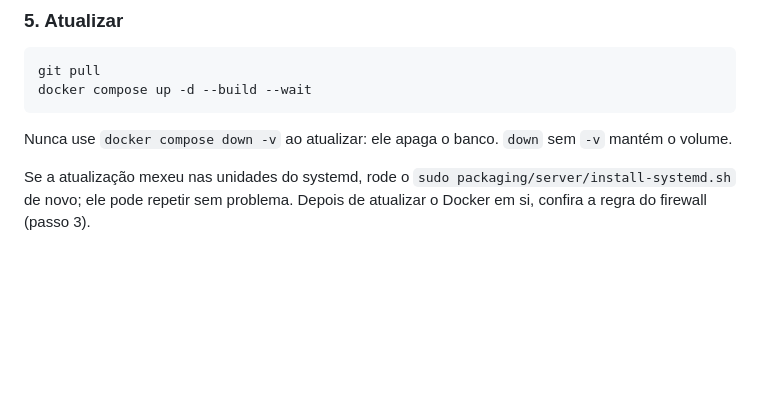
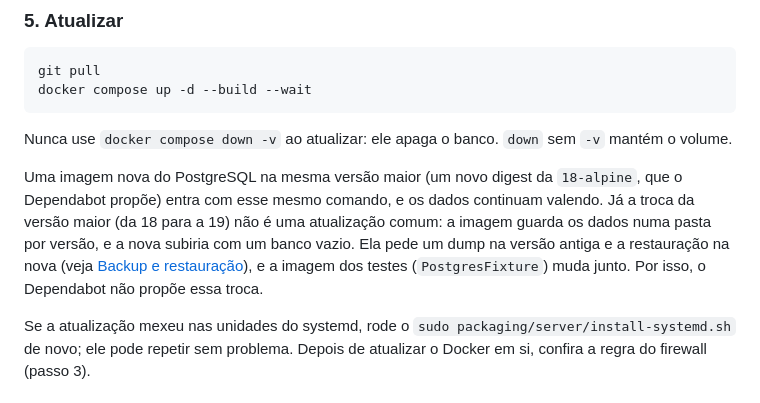
Before and after one commit to ALCM-bit/SlimeGoals, a Markdown page: docs/servidor.md, the part around the change. GitHub-like rendering; blank space fills up the shorter version.

````diff
--- a/docs/servidor.md
+++ b/docs/servidor.md
@@ -117,6 +117,8 @@ docker compose up -d --build --wait
 ```
 
 Nunca use `docker compose down -v` ao atualizar: ele apaga o banco. `down` sem `-v` mantém o volume.
+
+Uma imagem nova do PostgreSQL na mesma versão maior (um novo digest da `18-alpine`, que o Dependabot propõe) entra com esse mesmo comando, e os dados continuam valendo. Já a troca da versão maior (da 18 para a 19) não é uma atualização comum: a imagem guarda os dados numa pasta por versão, e a nova subiria com um banco vazio. Ela pede um dump na versão antiga e a restauração na nova (veja [Backup e restauração](#backup-e-restauração)), e a imagem dos testes (`PostgresFixture`) muda junto. Por isso, o Dependabot não propõe essa troca.
 
 Se a atualização mexeu nas unidades do systemd, rode o `sudo packaging/server/install-systemd.sh` de novo; ele pode repetir sem problema. Depois de atualizar o Docker em si, confira a regra do firewall (passo 3).
 
````
Also changed, not shown: README.md (+6 -5 lines), docs/desenvolvimento.md (+3 -2 lines), docs/images/hoje-desktop.png.
